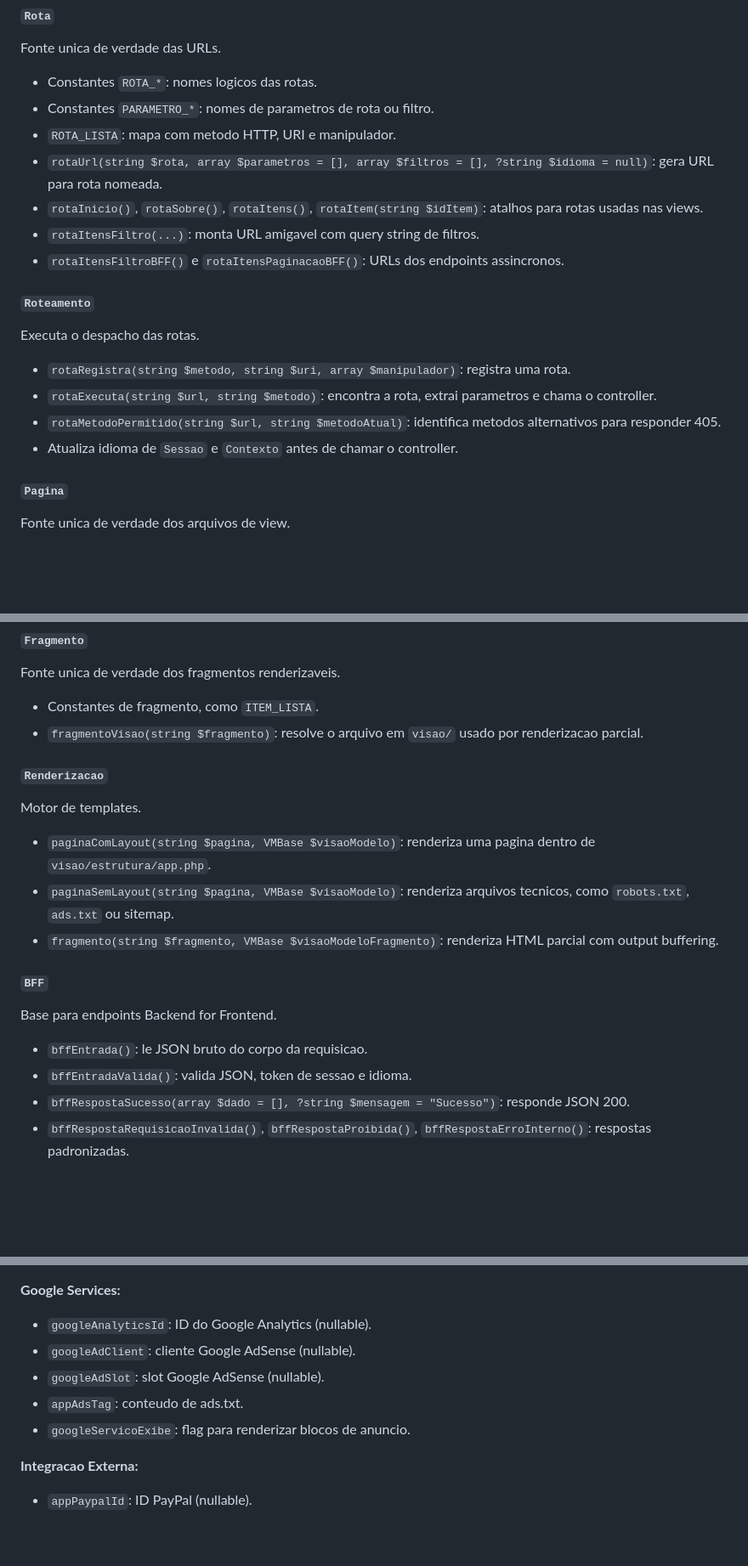
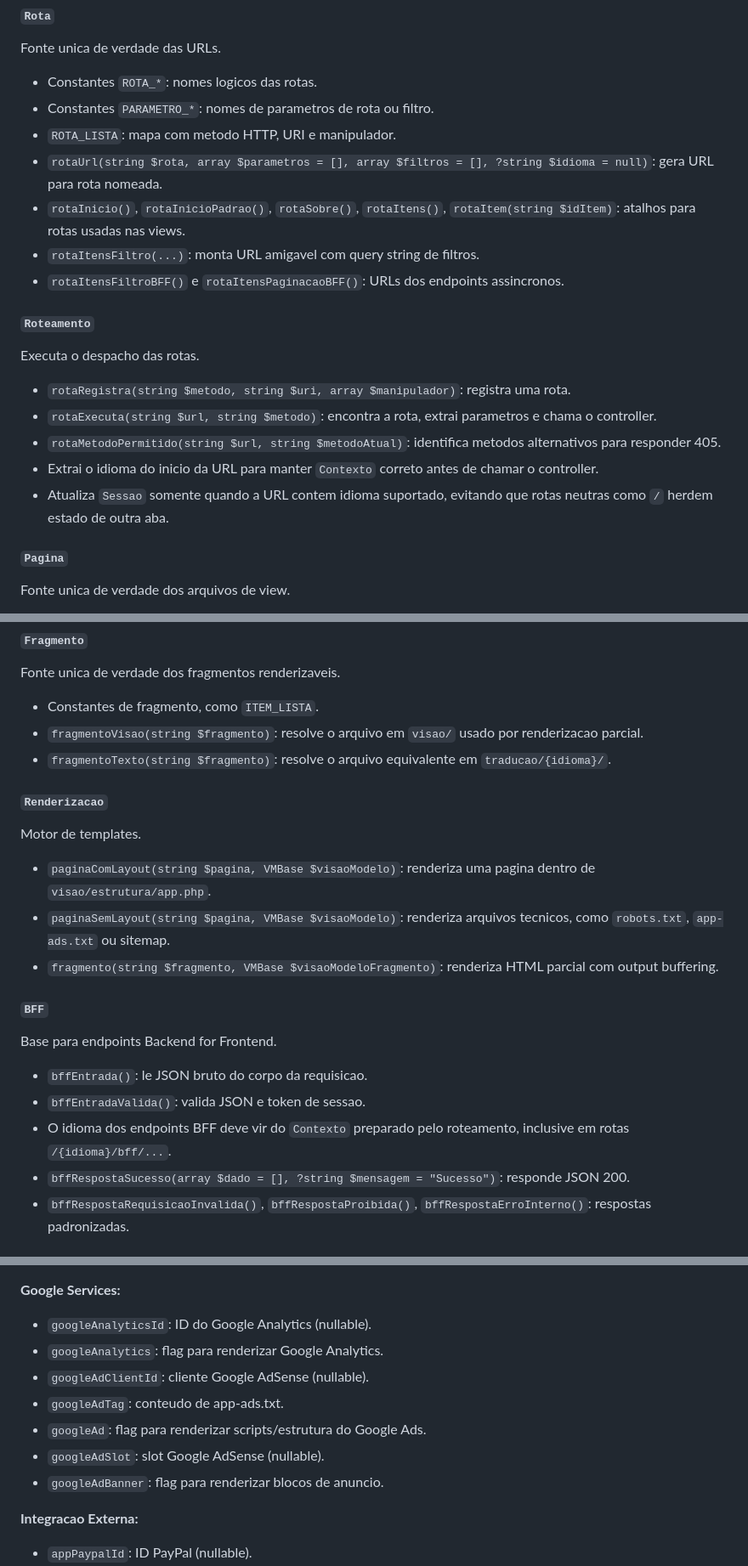
Before and after one commit to rangel-pr-dev/framework-web-php, a Markdown page: README.md, 3 parts joined by grey strips. Shown at 85% size. Rendered like a GitHub page; blank space fills up the shorter version.

```diff
--- a/README.md
+++ b/README.md
@@ -232,7 +238,7 @@ Fonte unica de verdade das URLs.
 - Constantes `PARAMETRO_*`: nomes de parametros de rota ou filtro.
 - `ROTA_LISTA`: mapa com metodo HTTP, URI e manipulador.
 - `rotaUrl(string $rota, array $parametros = [], array $filtros = [], ?string $idioma = null)`: gera URL para rota nomeada.
-- `rotaInicio()`, `rotaSobre()`, `rotaItens()`, `rotaItem(string $idItem)`: atalhos para rotas usadas nas views.
+- `rotaInicio()`, `rotaInicioPadrao()`, `rotaSobre()`, `rotaItens()`, `rotaItem(string $idItem)`: atalhos para rotas usadas nas views.
 - `rotaItensFiltro(...)`: monta URL amigavel com query string de filtros.
 - `rotaItensFiltroBFF()` e `rotaItensPaginacaoBFF()`: URLs dos endpoints assincronos.
 
@@ -243,7 +249,8 @@ Executa o despacho das rotas.
 - `rotaRegistra(string $metodo, string $uri, array $manipulador)`: registra uma rota.
 - `rotaExecuta(string $url, string $metodo)`: encontra a rota, extrai parametros e chama o controller.
 - `rotaMetodoPermitido(string $url, string $metodoAtual)`: identifica metodos alternativos para responder 405.
-- Atualiza idioma de `Sessao` e `Contexto` antes de chamar o controller.
+- Extrai o idioma do inicio da URL para manter `Contexto` correto antes de chamar o controller.
+- Atualiza `Sessao` somente quando a URL contem idioma suportado, evitando que rotas neutras como `/` herdem estado de outra aba.
 
 #### `Pagina`
 
@@ -260,13 +267,14 @@ Fonte unica de verdade dos fragmentos renderizaveis.
 
 - Constantes de fragmento, como `ITEM_LISTA`.
 - `fragmentoVisao(string $fragmento)`: resolve o arquivo em `visao/` usado por renderizacao parcial.
+- `fragmentoTexto(string $fragmento)`: resolve o arquivo equivalente em `traducao/{idioma}/`.
 
 #### `Renderizacao`
 
 Motor de templates.
 
 - `paginaComLayout(string $pagina, VMBase $visaoModelo)`: renderiza uma pagina dentro de `visao/estrutura/app.php`.
-- `paginaSemLayout(string $pagina, VMBase $visaoModelo)`: renderiza arquivos tecnicos, como `robots.txt`, `ads.txt` ou sitemap.
+- `paginaSemLayout(string $pagina, VMBase $visaoModelo)`: renderiza arquivos tecnicos, como `robots.txt`, `app-ads.txt` ou sitemap.
 - `fragmento(string $fragmento, VMBase $visaoModeloFragmento)`: renderiza HTML parcial com output buffering.
 
 #### `BFF`
@@ -274,7 +282,8 @@ Motor de templates.
 Base para endpoints Backend for Frontend.
 
 - `bffEntrada()`: le JSON bruto do corpo da requisicao.
-- `bffEntradaValida()`: valida JSON, token de sessao e idioma.
+- `bffEntradaValida()`: valida JSON e token de sessao.
+- O idioma dos endpoints BFF deve vir do `Contexto` preparado pelo roteamento, inclusive em rotas `/{idioma}/bff/...`.
 - `bffRespostaSucesso(array $dado = [], ?string $mensagem = "Sucesso")`: responde JSON 200.
 - `bffRespostaRequisicaoInvalida()`, `bffRespostaProibida()`, `bffRespostaErroInterno()`: respostas padronizadas.
 
@@ -541,10 +555,12 @@ Transporta todos os dados globais necessarios para views e JavaScript:
 **Google Services:**
 
 - `googleAnalyticsId`: ID do Google Analytics (nullable).
-- `googleAdClient`: cliente Google AdSense (nullable).
+- `googleAnalytics`: flag para renderizar Google Analytics.
+- `googleAdClientId`: cliente Google AdSense (nullable).
+- `googleAdTag`: conteudo de app-ads.txt.
+- `googleAd`: flag para renderizar scripts/estrutura do Google Ads.
 - `googleAdSlot`: slot Google AdSense (nullable).
-- `appAdsTag`: conteudo de ads.txt.
-- `googleServicoExibe`: flag para renderizar blocos de anuncio.
+- `googleAdBanner`: flag para renderizar blocos de anuncio.
 
 **Integracao Externa:**
 
```
Also changed, not shown: other parts of README.md (+40 -20 lines).
